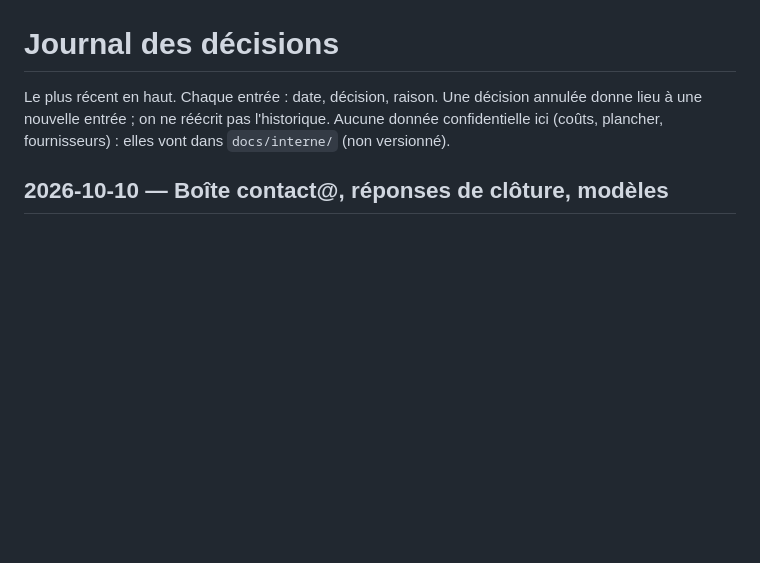
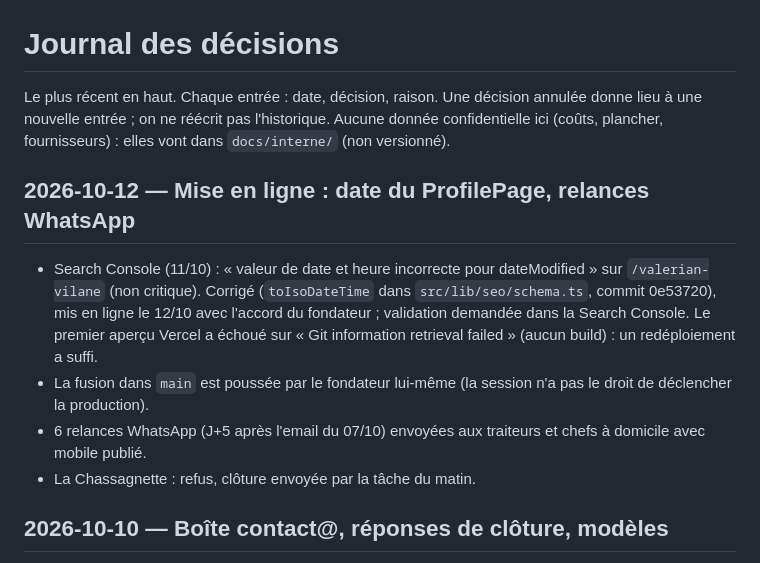
Before and after one commit to ValerianV/morillesducanada-v2, a Markdown page: docs/decisions.md, the part around the change. Drawn GitHub-style; blank space fills up the shorter version.

Commit message:
docs: mise en ligne du 12/10 et relances WhatsApp
Co-Authored-By: Claude Opus 5.5 <noreply@anthropic.com>

```diff
--- a/docs/decisions.md
+++ b/docs/decisions.md
@@ -3,6 +3,16 @@
 Le plus récent en haut. Chaque entrée : date, décision, raison. Une décision annulée donne lieu
 à une nouvelle entrée ; on ne réécrit pas l'historique. Aucune donnée confidentielle ici
 (coûts, plancher, fournisseurs) : elles vont dans `docs/interne/` (non versionné).
+
+## 2026-10-12 — Mise en ligne : date du ProfilePage, relances WhatsApp
+
+- Search Console (11/10) : « valeur de date et heure incorrecte pour dateModified » sur `/valerian-vilane` (non critique).
+  Corrigé (`toIsoDateTime` dans `src/lib/seo/schema.ts`, commit 0e53720), mis en ligne le 12/10 avec l'accord du fondateur ;
+  validation demandée dans la Search Console. Le premier aperçu Vercel a échoué sur « Git information retrieval failed »
+  (aucun build) : un redéploiement a suffi.
+- La fusion dans `main` est poussée par le fondateur lui-même (la session n'a pas le droit de déclencher la production).
+- 6 relances WhatsApp (J+5 après l'email du 07/10) envoyées aux traiteurs et chefs à domicile avec mobile publié.
+- La Chassagnette : refus, clôture envoyée par la tâche du matin.
 
 ## 2026-10-10 — Boîte contact@, réponses de clôture, modèles
 
```
